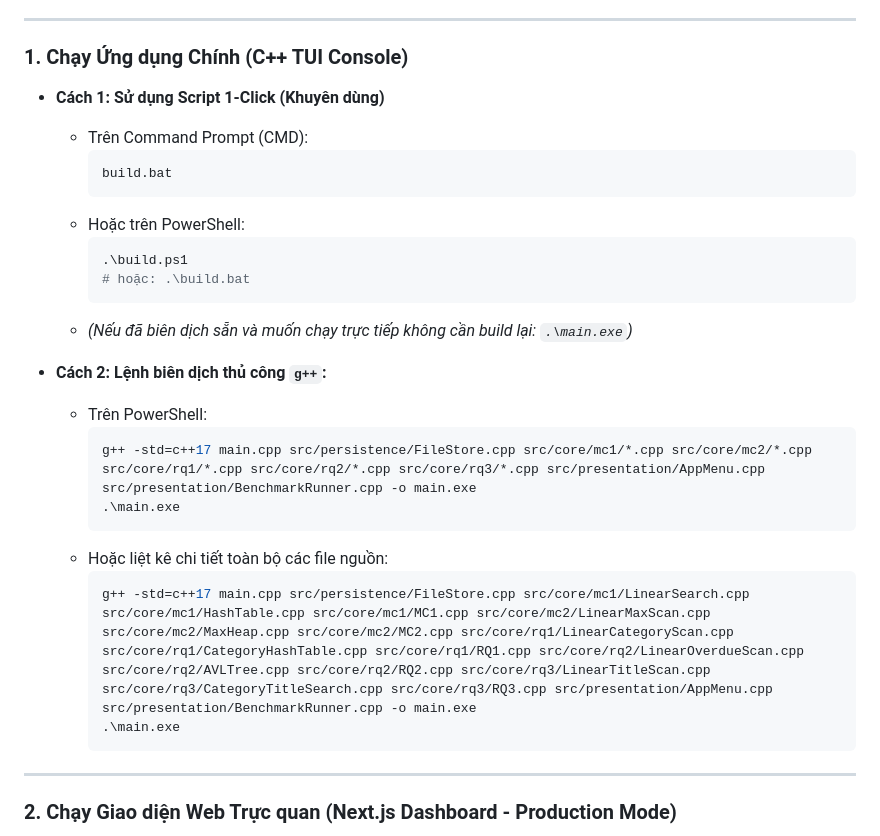
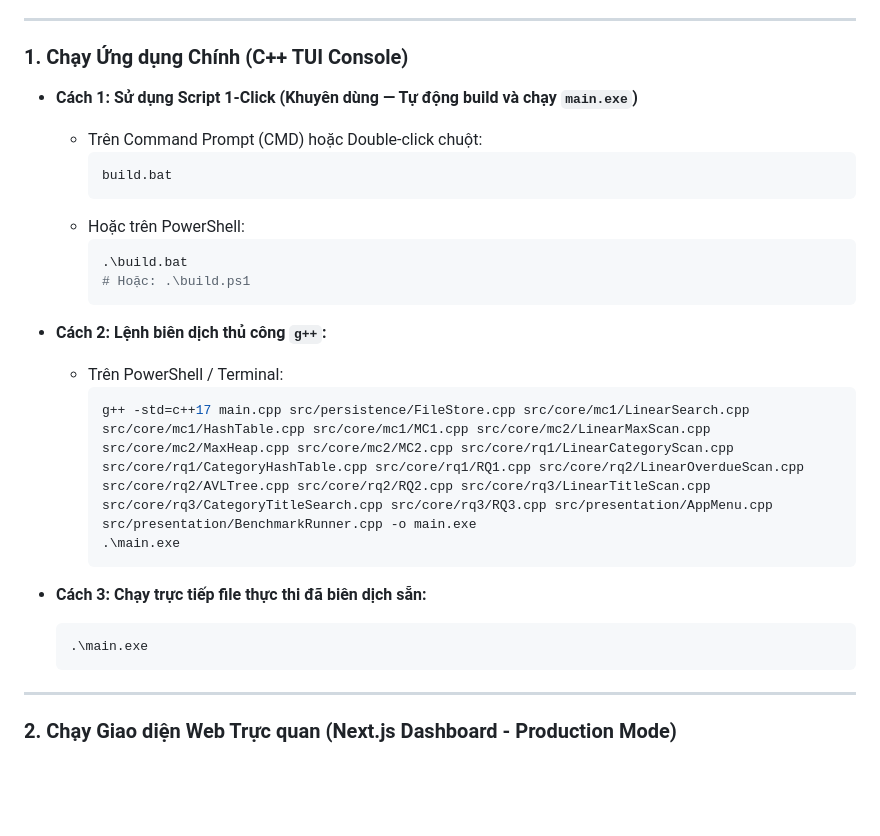
Before and after one commit to lTuyetNhi/DSA_Project_final, a Markdown page: README.md, the part around the change. GitHub-like rendering; blank space fills up the shorter version.

Commit message:
docs(readme): simplify C++ app build & run instructions to focus on main.exe

````diff
--- a/README.md
+++ b/README.md
@@ -170,29 +170,28 @@ Hệ thống tuân thủ nghiêm ngặt mô hình kiến trúc phân tầng đ
 
 ### 1. Chạy Ứng dụng Chính (C++ TUI Console)
 
-* **Cách 1: Sử dụng Script 1-Click (Khuyên dùng)**
-  - Trên Command Prompt (CMD):
+* **Cách 1: Sử dụng Script 1-Click (Khuyên dùng — Tự động build và chạy `main.exe`)**
+  - Trên Command Prompt (CMD) hoặc Double-click chuột:
     ```cmd
     build.bat
     ```
   - Hoặc trên PowerShell:
     ```powershell
-    .\build.ps1
-    # hoặc: .\build.bat
+    .\build.bat
+    # Hoặc: .\build.ps1
     ```
-  - *(Nếu đã biên dịch sẵn và muốn chạy trực tiếp không cần build lại: `.\main.exe`)*
 
 * **Cách 2: Lệnh biên dịch thủ công `g++`:**
-  - Trên PowerShell:
-    ```powershell
-    g++ -std=c++17 main.cpp src/persistence/FileStore.cpp src/core/mc1/*.cpp src/core/mc2/*.cpp src/core/rq1/*.cpp src/core/rq2/*.cpp src/core/rq3/*.cpp src/presentation/AppMenu.cpp src/presentation/BenchmarkRunner.cpp -o main.exe
-    .\main.exe
-    ```
-  - Hoặc liệt kê chi tiết toàn bộ các file nguồn:
+  - Trên PowerShell / Terminal:
     ```powershell
     g++ -std=c++17 main.cpp src/persistence/FileStore.cpp src/core/mc1/LinearSearch.cpp src/core/mc1/HashTable.cpp src/core/mc1/MC1.cpp src/core/mc2/LinearMaxScan.cpp src/core/mc2/MaxHeap.cpp src/core/mc2/MC2.cpp src/core/rq1/LinearCategoryScan.cpp src/core/rq1/CategoryHashTable.cpp src/core/rq1/RQ1.cpp src/core/rq2/LinearOverdueScan.cpp src/core/rq2/AVLTree.cpp src/core/rq2/RQ2.cpp src/core/rq3/LinearTitleScan.cpp src/core/rq3/CategoryTitleSearch.cpp src/core/rq3/RQ3.cpp src/presentation/AppMenu.cpp src/presentation/BenchmarkRunner.cpp -o main.exe
     .\main.exe
     ```
+
+* **Cách 3: Chạy trực tiếp file thực thi đã biên dịch sẵn:**
+  ```powershell
+  .\main.exe
+  ```
 
 ---
 
````
